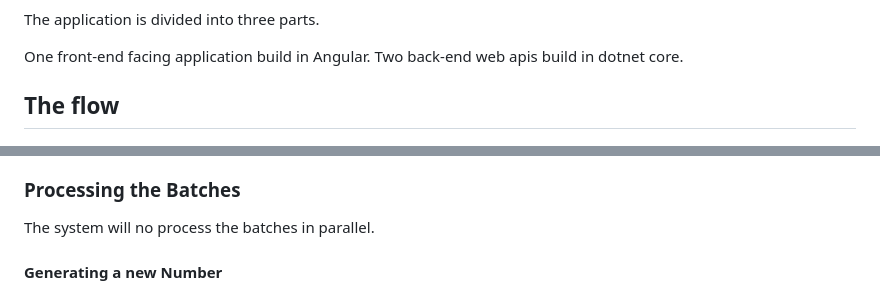
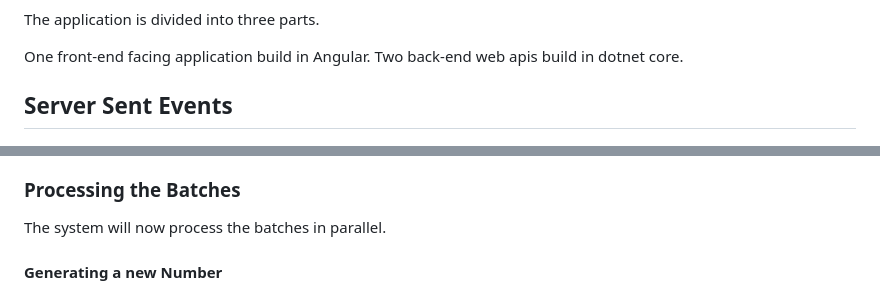
Before and after one commit to EduardoJuliao/BatchProcessor, a Markdown page: README.flow.md, 2 parts joined by grey strips. Rendered like a GitHub page.

```diff
--- a/README.flow.md
+++ b/README.flow.md
@@ -5,7 +5,7 @@ The application is divided into three parts.
 One front-end facing application build in Angular.
 Two back-end web apis build in dotnet core.
 
-## The flow
+## Server Sent Events
 
 ![Alt text](_documentation-images/Batch%20Processor%20-%20Application%20Flow.png)
 
@@ -21,7 +21,7 @@ the `Web App` that the Process was created.
 
 ### Processing the Batches
 
-The system will no process the batches in parallel.
+The system will now process the batches in parallel.
 
 #### Generating a new Number
 
```
Also changed, not shown: other parts of README.flow.md (+45 -0 lines), README.projects.md (+10 -0 lines), _documentation-images/Batch Processir - Application Flow - Background Worker.png (added).
